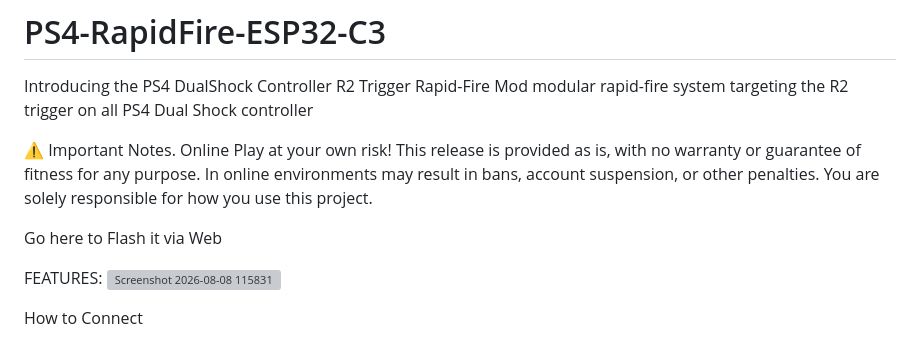
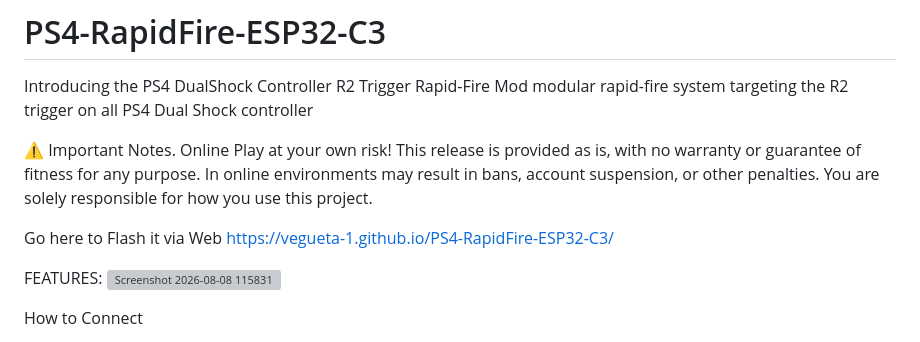
Before and after one commit to Vegueta-1/PS4-RapidFire-ESP32-C3, a Markdown page: README.md, the part around the change. Rendered like a GitHub page; grey boxes are pictures that could not be loaded.

```diff
--- a/README.md
+++ b/README.md
@@ -3,7 +3,7 @@ Introducing the PS4 DualShock Controller R2 Trigger Rapid-Fire Mod modular rapid
 
 ⚠️ Important Notes. Online Play at your own risk! This release is provided as is, with no warranty or guarantee of fitness for any purpose. In online environments may result in bans, account suspension, or other penalties. You are solely responsible for how you use this project.
 
-Go here to Flash it via Web
+Go here to Flash it via Web https://vegueta-1.github.io/PS4-RapidFire-ESP32-C3/
 
 FEATURES:
 <img width="1208" height="1179" alt="Screenshot 2026-08-08 115831" src="https://github.com/user-attachments/assets/693225fb-9a17-4045-936a-b16d5bf8fe61" />
```
